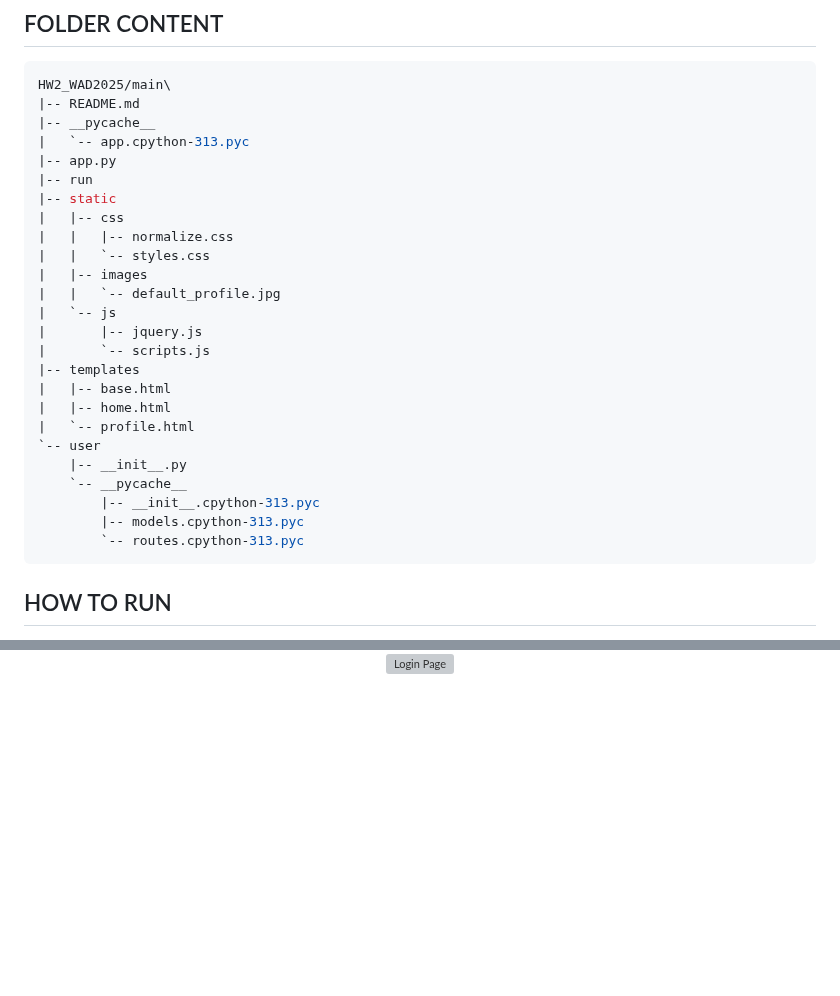
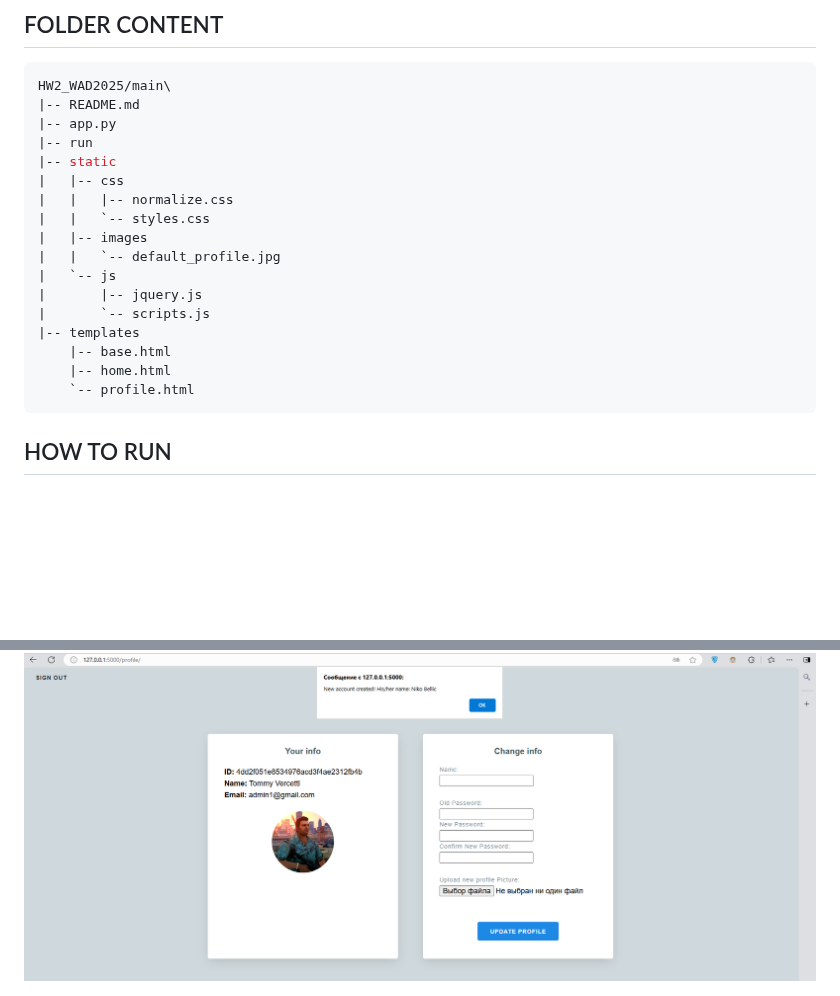
Before and after one commit to tbz24/HW2_WAD2025, a Markdown page: README.md, 2 parts joined by grey strips. GitHub-like rendering; blank space fills up the shorter version; grey boxes are pictures that could not be loaded.

````diff
--- a/README.md
+++ b/README.md
@@ -20,8 +20,6 @@ The 2nd homework assigment\
 ```bash
 HW2_WAD2025/main\
 |-- README.md
-|-- __pycache__
-|   `-- app.cpython-313.pyc
 |-- app.py
 |-- run
 |-- static
@@ -34,15 +32,9 @@ HW2_WAD2025/main\
 |       |-- jquery.js
 |       `-- scripts.js
 |-- templates
-|   |-- base.html
-|   |-- home.html
-|   `-- profile.html
-`-- user
-    |-- __init__.py
-    `-- __pycache__
-        |-- __init__.cpython-313.pyc
-        |-- models.cpython-313.pyc
-        `-- routes.cpython-313.pyc
+    |-- base.html
+    |-- home.html
+    `-- profile.html
 ```
 ## HOW TO RUN
 1. Requirements:
@@ -125,4 +117,4 @@ Implement notification, an active user will receive notification when a new acco
 </div>
 <div align="center">
-       <img src="static/images/noti2.png" alt="Login Page">
+       <img src="static/images/noti2.PNG" alt="Login Page">
 </div>
````
Also changed, not shown: other parts of README.md (+4 -4 lines).
